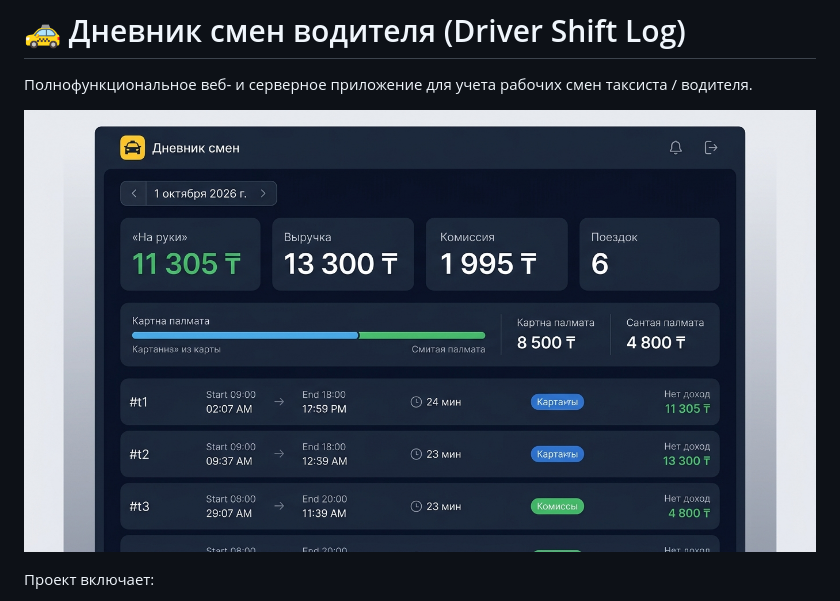
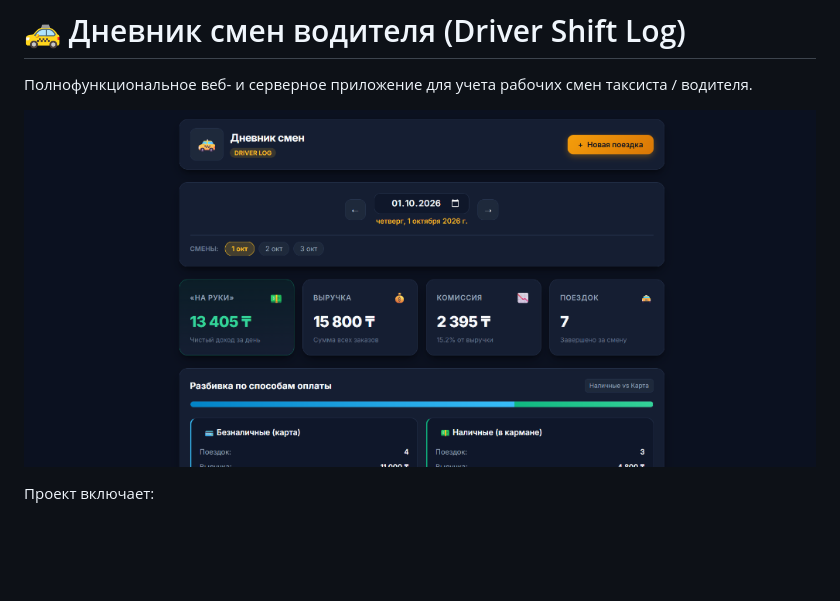
Before and after one commit to Dark-Ak06/driver-shift-log, a Markdown page: README.md, the part around the change. Rendered like a GitHub page; pictures changed too: docs/screenshots/dashboard.jpg (deleted), docs/screenshots/dashboard.png (added); blank space fills up the shorter version.

Commit message:
docs: update screenshot with real browser UI snapshot

```diff
--- a/README.md
+++ b/README.md
@@ -2,7 +2,7 @@
 
 Полнофункциональное веб- и серверное приложение для учета рабочих смен таксиста / водителя.
 
-![Интерфейс приложения «Дневник смен водителя»](docs/screenshots/dashboard.jpg)
+![Интерфейс приложения «Дневник смен водителя»](docs/screenshots/dashboard.png)
 
 Проект включает:
 - **REST API** на FastAPI с автоматической интерактивной документацией Swagger / OpenAPI.
```
Also changed, not shown: 1 other file.
